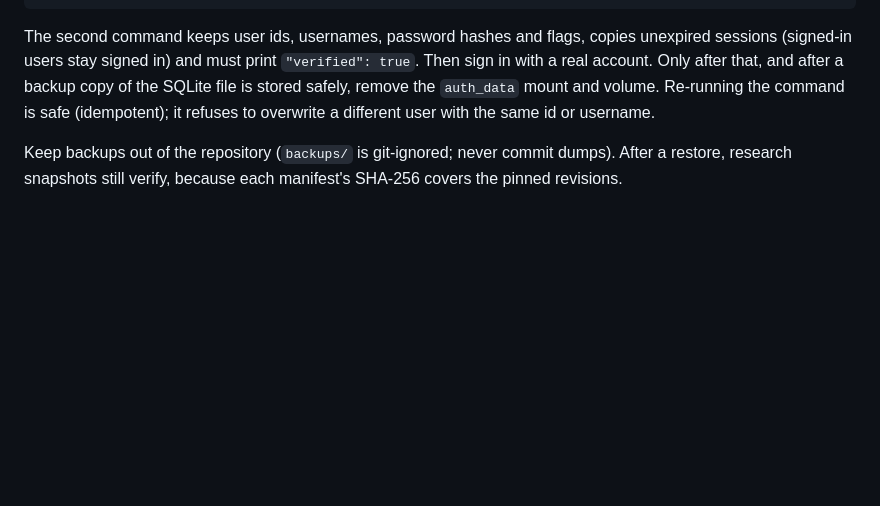
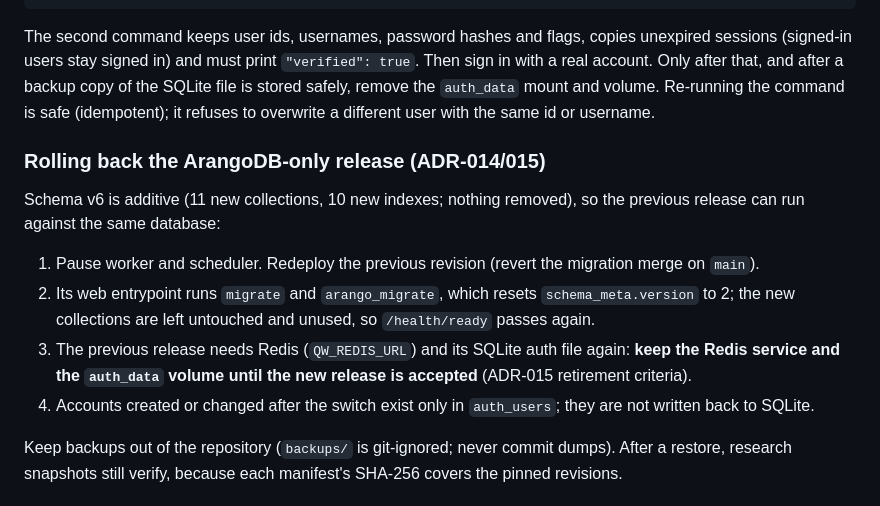
Before and after one commit to arkkadubharath2026-ops/quake-watch, a Markdown page: docs/RUNBOOK.md, the part around the change. Drawn GitHub-style; blank space fills up the shorter version.

Commit message:
docs(runbook): rollback procedure for the ArangoDB-only release
Co-Authored-By: Claude Opus 5.5 <noreply@anthropic.com>

```diff
--- a/docs/RUNBOOK.md
+++ b/docs/RUNBOOK.md
@@ -122,6 +122,16 @@ Only after that, and after a backup copy of the SQLite file is stored safely, re
 `auth_data` mount and volume. Re-running the command is safe (idempotent); it refuses to overwrite a
 different user with the same id or username.
 
+### Rolling back the ArangoDB-only release (ADR-014/015)
+Schema v6 is additive (11 new collections, 10 new indexes; nothing removed), so the previous release can run
+against the same database:
+1. Pause worker and scheduler. Redeploy the previous revision (revert the migration merge on `main`).
+2. Its web entrypoint runs `migrate` and `arango_migrate`, which resets `schema_meta.version` to 2; the new
+   collections are left untouched and unused, so `/health/ready` passes again.
+3. The previous release needs Redis (`QW_REDIS_URL`) and its SQLite auth file again: **keep the Redis service and
+   the `auth_data` volume until the new release is accepted** (ADR-015 retirement criteria).
+4. Accounts created or changed after the switch exist only in `auth_users`; they are not written back to SQLite.
+
 Keep backups out of the repository (`backups/` is git-ignored; never commit dumps). After a
 restore, research snapshots still verify, because each manifest's SHA-256 covers the pinned revisions.
 
```
